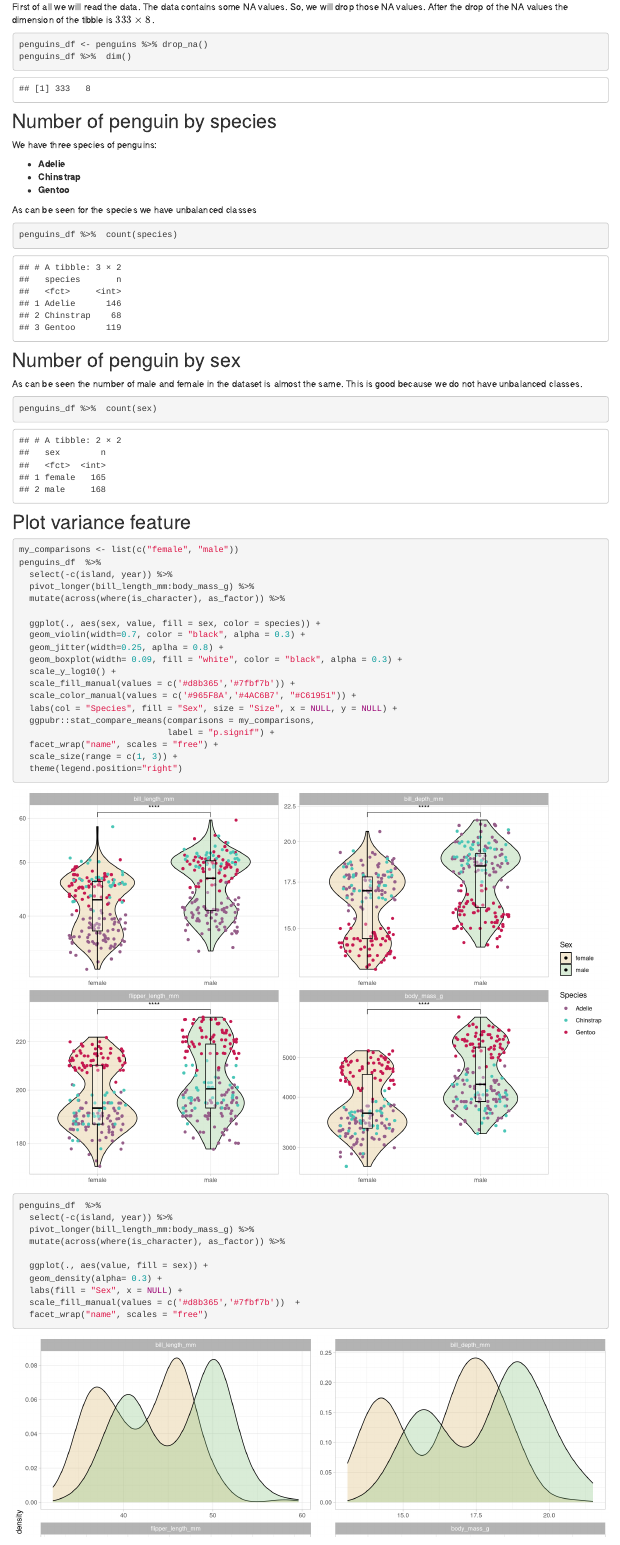
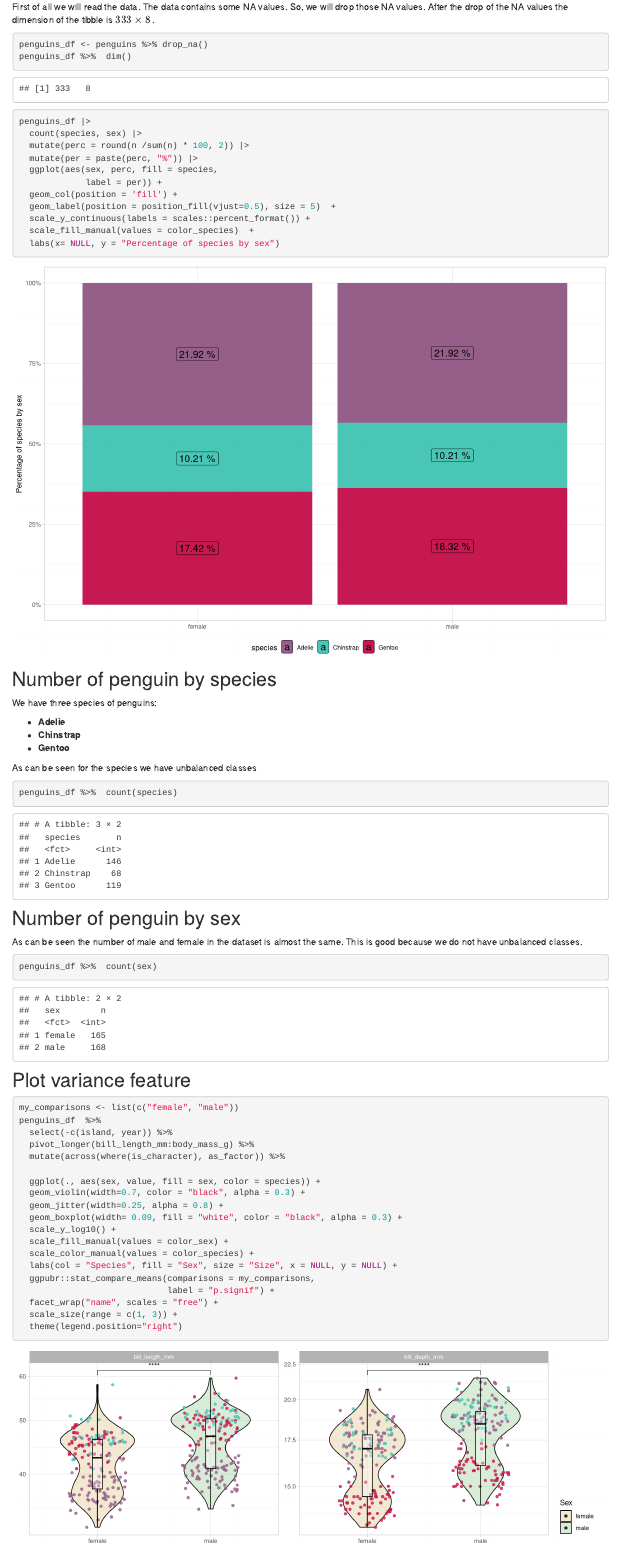
Before and after one commit to EmanuelSoda/Pinguini, an R Markdown document (analysis/Analysis.Rmd): the page in a window 1100 px wide, from 250 px down. Rendered offline with R 4.5, knitr and Pandoc, with nearby package versions; some code elsewhere in the file could not run offline.

Commit message:
aggiunto barplot percentage

````diff
--- a/analysis/Analysis.Rmd
+++ b/analysis/Analysis.Rmd
@@ -23,6 +23,8 @@ library(factoextra)
 library(sjPlot)
 library(ggfortify)
 theme_set(theme_light() + theme(legend.position = "bottom"))
+color_species <- c('#965F8A','#4AC6B7', "#C61951")
+color_sex <- c('#d8b365','#7fbf7b')
 ```
 
 # Exploratory data aalysis
@@ -34,6 +36,21 @@ the tibble is $333 \times 8$.
 penguins_df <- penguins %>% drop_na()
 penguins_df %>%  dim()
 ```
+
+```{r}
+penguins_df |>
+  count(species, sex) |>
+  mutate(perc = round(n /sum(n) * 100, 2)) |>
+  mutate(per = paste(perc, "%")) |>
+  ggplot(aes(sex, perc, fill = species,
+             label = per)) +
+  geom_col(position = 'fill') +
+  geom_label(position = position_fill(vjust=0.5), size = 5)  +
+  scale_y_continuous(labels = scales::percent_format()) +
+  scale_fill_manual(values = color_species)  +
+  labs(x= NULL, y = "Percentage of species by sex")
+```
+
 
 ## Number of penguin by species
 We have  three species of penguins:
@@ -64,11 +81,11 @@ penguins_df  %>%
 
   ggplot(., aes(sex, value, fill = sex, color = species)) +
   geom_violin(width=0.7, color = "black", alpha = 0.3) +
-  geom_jitter(width=0.25, aplha = 0.8) +
+  geom_jitter(width=0.25, alpha = 0.8) +
   geom_boxplot(width= 0.09, fill = "white", color = "black", alpha = 0.3) +
   scale_y_log10() +
-  scale_fill_manual(values = c('#d8b365','#7fbf7b')) +
-  scale_color_manual(values = c('#965F8A','#4AC6B7', "#C61951")) +
+  scale_fill_manual(values = color_sex) +
+  scale_color_manual(values = color_species) +
   labs(col = "Species", fill = "Sex", size = "Size", x = NULL, y = NULL) +
   ggpubr::stat_compare_means(comparisons = my_comparisons,
                              label = "p.signif") +
@@ -85,7 +102,7 @@ penguins_df  %>%
   ggplot(., aes(value, fill = sex)) +
   geom_density(alpha= 0.3) +
   labs(fill = "Sex", x = NULL) +
-  scale_fill_manual(values = c('#d8b365','#7fbf7b'))  +
+  scale_fill_manual(values = color_sex)  +
   facet_wrap("name", scales = "free")
 ```
 
````
Also changed, not shown: analysis/Analysis.Rmd (8 more changed lines).
